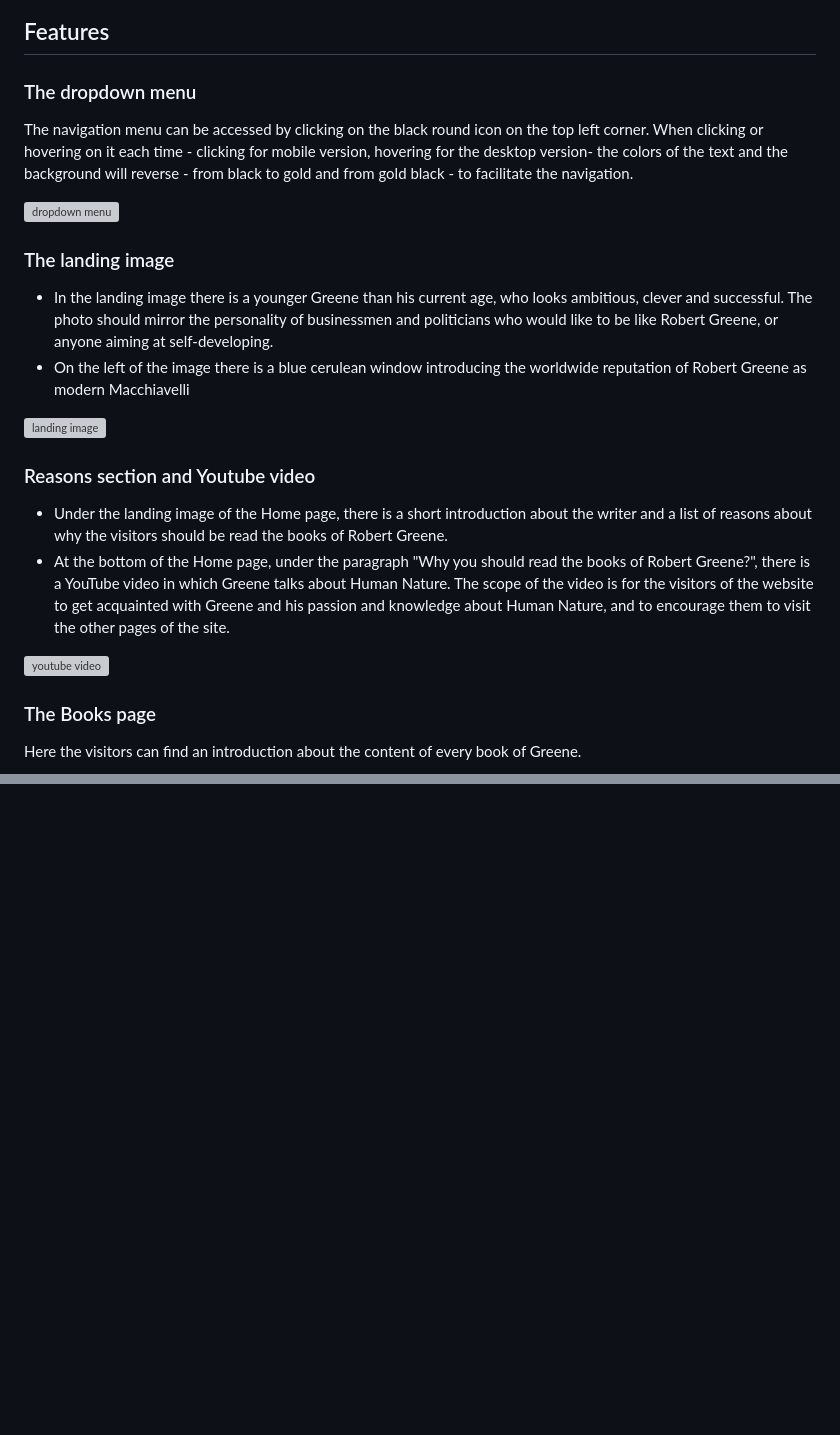
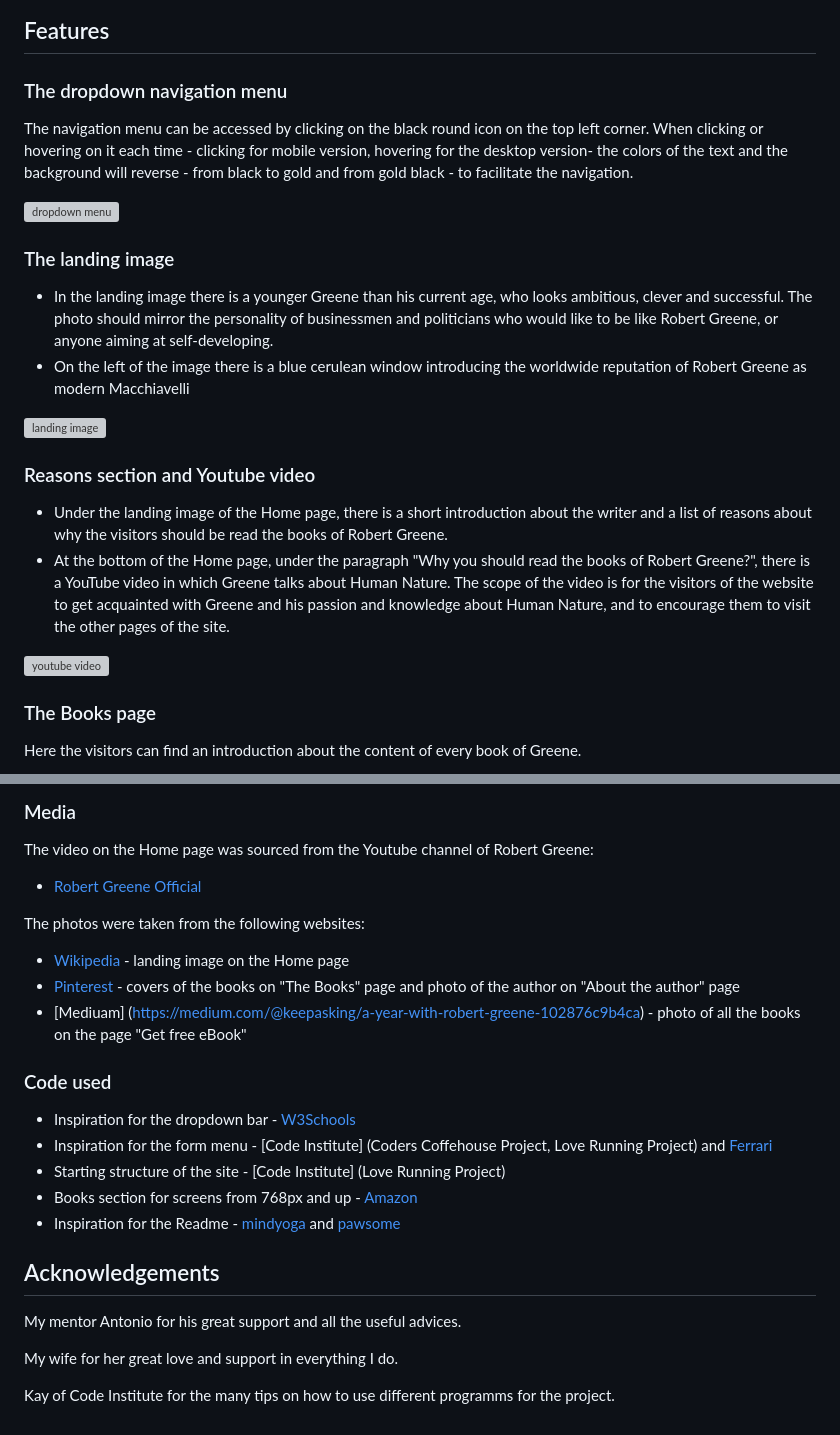
Before and after one commit to aedoardo1990/Master_Human_Nature, a Markdown page: README.md, 2 parts joined by grey strips. Drawn GitHub-style; blank space fills up the shorter version; grey boxes are pictures that could not be loaded.

Commit message:
forgot to save in the previous step. saving now

```diff
--- a/README.md
+++ b/README.md
@@ -121,24 +131,28 @@ The wireframes for the "Master Yourself" website were created with Balsamiq.
 
 ## Features
 
-### The dropdown menu
+### The dropdown navigation menu
+
 The navigation menu can be accessed by clicking on the black round icon on the top left corner. When clicking or hovering on it each time - clicking for mobile version, hovering for the desktop version- the colors of the text and the background will reverse - from black to gold and from gold black - to facilitate the navigation.
 
 ![dropdown menu](./assets/images/readme_images/dropdown.png)
 
 ### The landing image
+
 - In the landing image there is a younger Greene than his current age, who looks ambitious, clever and successful. The photo should mirror the personality of businessmen and politicians who would like to be like Robert Greene, or anyone aiming at self-developing.
 - On the left of the image there is a blue cerulean window introducing the worldwide reputation of Robert Greene as modern Macchiavelli
 
 ![landing image](./assets/images/readme_images/landing_image.png)
 
 ### Reasons section and Youtube video
+
 - Under the landing image of the Home page, there is a short introduction about the writer and a list of reasons about why the visitors should be read the books of Robert Greene.
 - At the bottom of the Home page, under the paragraph "Why you should read the books of Robert Greene?", there is a YouTube video in which Greene talks about Human Nature. The scope of the video is for the visitors of the website to get acquainted with Greene and his passion and knowledge about Human Nature, and to encourage them to visit the other pages of the site.
 
 ![youtube video](./assets/images/readme_images/introduction_page.png)
 
 ### The Books page
+
 Here the visitors can find an introduction about the content of every book of Greene.
 
 ![books page](./assets/images/readme_images/books_page.png)
@@ -232,0 +276,22 @@ My mentor, my family and friends checked the site and helped to identify bugs an
+### Media
+The video on the Home page was sourced from the Youtube channel of Robert Greene:
+- [Robert Greene Official](https://www.youtube.com/@RobertGreeneOfficial)
+
+The photos were taken from the following websites:
+- [Wikipedia](https://www.wikipedia.org/) - landing image on the Home page
+- [Pinterest](https://www.pinterest.it/) - covers of the books on "The Books" page and photo of the author on "About the author" page
+- [Mediuam] (https://medium.com/@keepasking/a-year-with-robert-greene-102876c9b4ca) - photo of all the books on the page "Get free eBook"
+
+### Code used
+- Inspiration for the dropdown bar - [W3Schools](https://www.w3schools.com/howto/howto_css_dropdown.asp)
+- Inspiration for the form menu - [Code Institute] (Coders Coffehouse Project, Love Running Project) and [Ferrari](https://www.ferrari.com/en-EN/auto/owner-reg)
+- Starting structure of the site - [Code Institute] (Love Running Project)
+- Books section for screens from 768px and up - [Amazon](https://www.amazon.de/-/en/Kommunikation-Psychologie-Business-Karriere-B%C3%BCcher/b/ref=dp_bc_aui_C_3?ie=UTF8&node=467524)
+- Inspiration for the Readme - [mindyoga](https://github.com/AliOKeeffe/mindyoga/blob/main/README.md) and [pawsome](https://github.com/dasunicorn/pawsome)
+
+## Acknowledgements
+My mentor Antonio for his great support and all the useful advices.
+
+My wife for her great love and support in everything I do.
+
+Kay of Code Institute for the many tips on how to use different programms for the project.
```
Also changed, not shown: other parts of README.md (+40 -1 lines).
